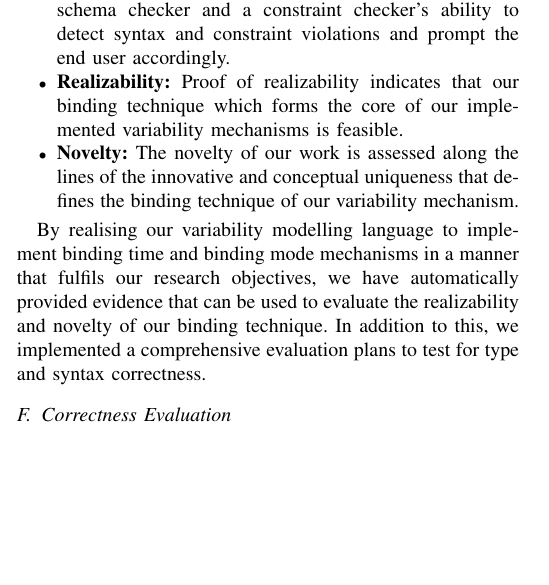
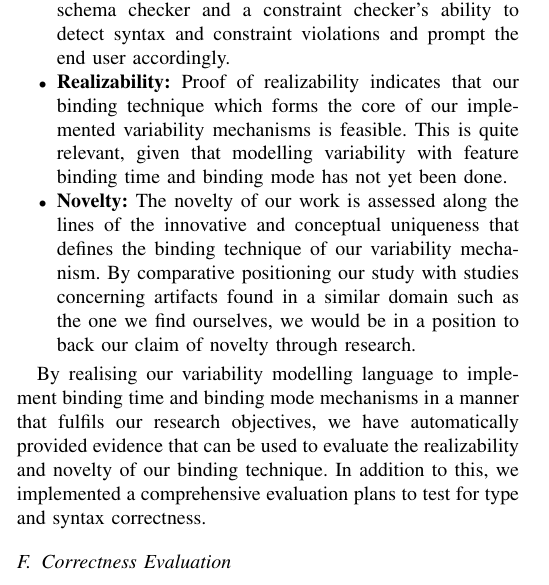
Before and after one commit to JGyimah/ConTiMo, a LaTeX paper (documents/Journal - motivml/conference_101719.tex): part of one column of page 8 of 16, cut so that both start at the same text, the shorter picture padded with empty space. Compiled offline with pdfLaTeX; a missing font is replaced by an installed copy or a similar font; a LaTeX package or settings file that is missing is left out.

Commit message:
journal implementation  update

```diff
--- a/documents/Journal - motivml/conference_101719.tex
+++ b/documents/Journal - motivml/conference_101719.tex
@@ -383,9 +383,9 @@ Evaluating our library means to assess our implementation from three main perspe
 \begin{itemize}
     \item \textbf{Correctness:} The validity of models and configurations created with our language alongside the implied effect of feature constraints is closely evaluated by both a schema checker and a constraint checker's ability to detect syntax and constraint violations and prompt the end user accordingly.
 
-    \item \textbf{Realizability:} Proof of realizability indicates that our binding technique which forms the core of our implemented variability mechanisms is feasible.
+    \item \textbf{Realizability:} Proof of realizability indicates that our binding technique which forms the core of our implemented variability mechanisms is feasible. This is quite relevant, given that modelling variability with feature binding time and binding mode has not yet been done.
 
-    \item \textbf{Novelty:} The novelty of our work is assessed along the lines of the innovative and conceptual uniqueness that defines the binding technique of our variability mechanism.
+    \item \textbf{Novelty:} The novelty of our work is assessed along the lines of the innovative and conceptual uniqueness that defines the binding technique of our variability mechanism. By comparative positioning our study with studies concerning artifacts found in a similar domain such as the one we find ourselves, we would be in a position to back our claim of novelty through research.
 \end{itemize}
 
 By realising our variability modelling language to implement binding time and binding mode mechanisms in a manner that fulfils our research objectives, we have automatically provided evidence that can be used to evaluate the realizability and novelty of our binding technique. In addition to this, we implemented a comprehensive evaluation plans to test for type and syntax correctness.
```
Also changed, not shown: documents/Journal - motivml/conference_101719.pdf, 3 other files.
